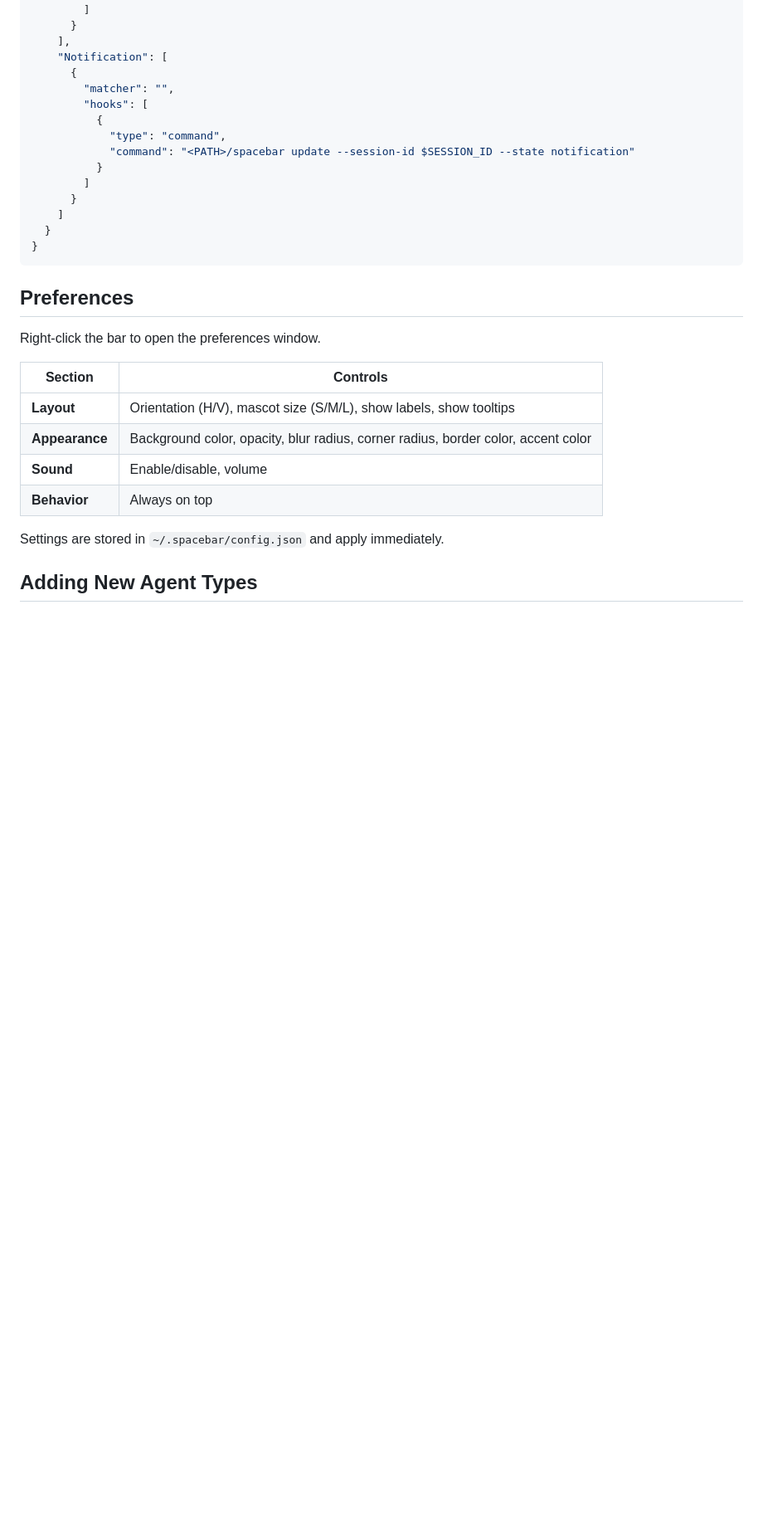
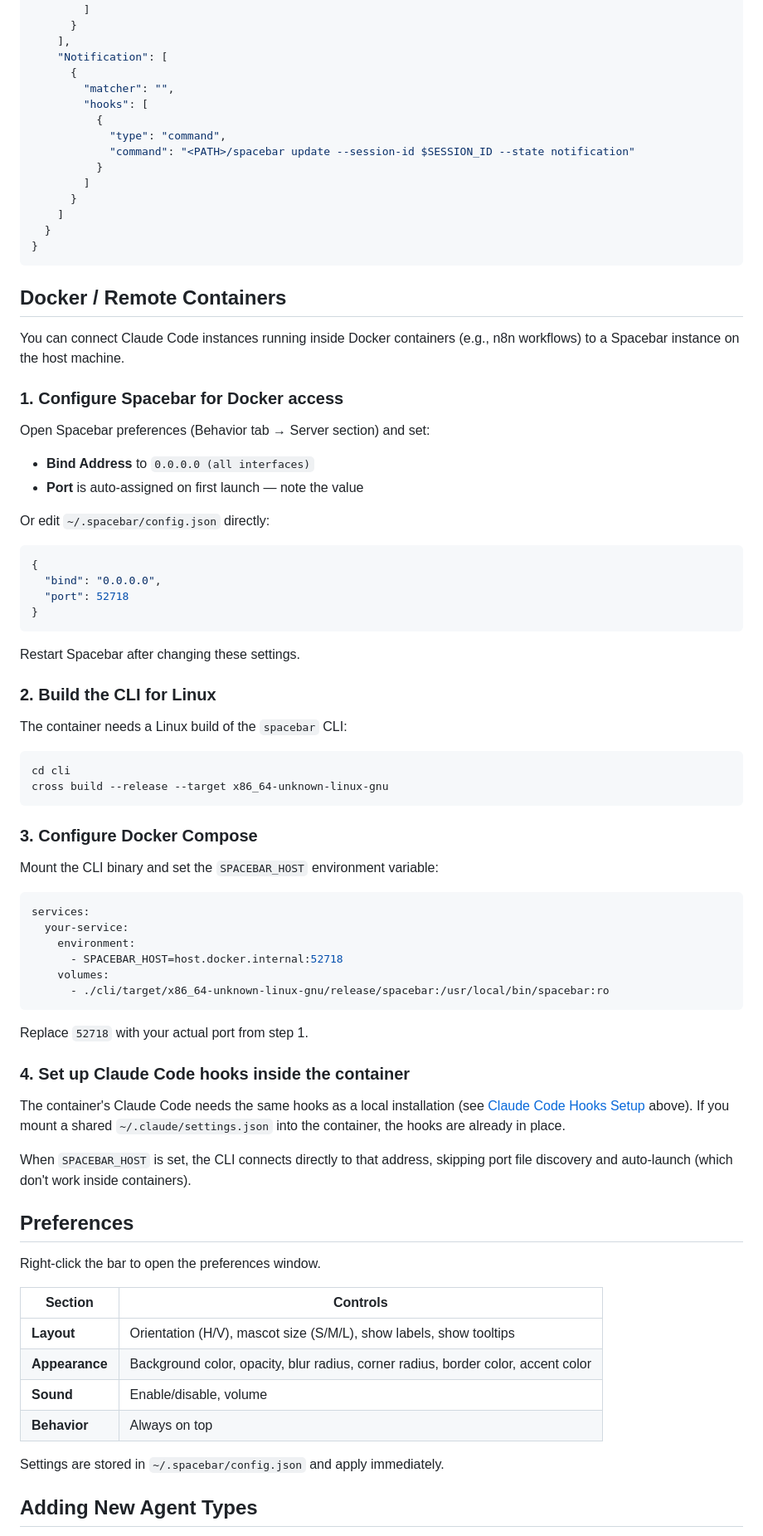
Before and after one commit to mswiszcz/spacebar, a Markdown page: README.md, the part around the change. Shown at 83% size. Drawn GitHub-style; blank space fills up the shorter version.

Commit message:
docs: add Docker container setup guide to README
Co-Authored-By: Claude Opus 4.6 (1M context) <noreply@anthropic.com>

````diff
--- a/README.md
+++ b/README.md
@@ -229,6 +229,57 @@ Add these hooks to your `~/.claude/settings.json` to connect Claude Code to Spac
 }
 ```
 
+## Docker / Remote Containers
+
+You can connect Claude Code instances running inside Docker containers (e.g., n8n workflows) to a Spacebar instance on the host machine.
+
+### 1. Configure Spacebar for Docker access
+
+Open Spacebar preferences (Behavior tab → Server section) and set:
+- **Bind Address** to `0.0.0.0 (all interfaces)`
+- **Port** is auto-assigned on first launch — note the value
+
+Or edit `~/.spacebar/config.json` directly:
+
+```json
+{
+  "bind": "0.0.0.0",
+  "port": 52718
+}
+```
+
+Restart Spacebar after changing these settings.
+
+### 2. Build the CLI for Linux
+
+The container needs a Linux build of the `spacebar` CLI:
+
+```bash
+cd cli
+cross build --release --target x86_64-unknown-linux-gnu
+```
+
+### 3. Configure Docker Compose
+
+Mount the CLI binary and set the `SPACEBAR_HOST` environment variable:
+
+```yaml
+services:
+  your-service:
+    environment:
+      - SPACEBAR_HOST=host.docker.internal:52718
+    volumes:
+      - ./cli/target/x86_64-unknown-linux-gnu/release/spacebar:/usr/local/bin/spacebar:ro
+```
+
+Replace `52718` with your actual port from step 1.
+
+### 4. Set up Claude Code hooks inside the container
+
+The container's Claude Code needs the same hooks as a local installation (see [Claude Code Hooks Setup](#claude-code-hooks-setup) above). If you mount a shared `~/.claude/settings.json` into the container, the hooks are already in place.
+
+When `SPACEBAR_HOST` is set, the CLI connects directly to that address, skipping port file discovery and auto-launch (which don't work inside containers).
+
 ## Preferences
 
 Right-click the bar to open the preferences window.
````
